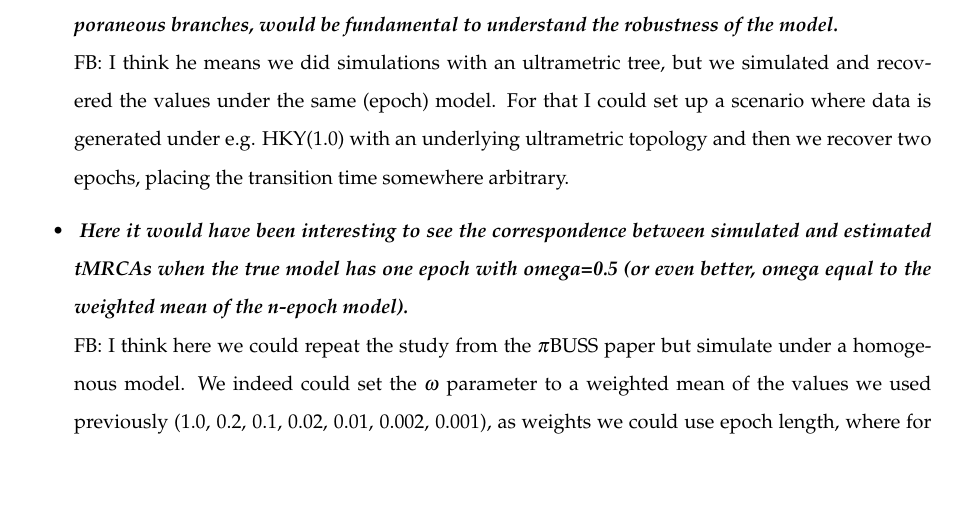
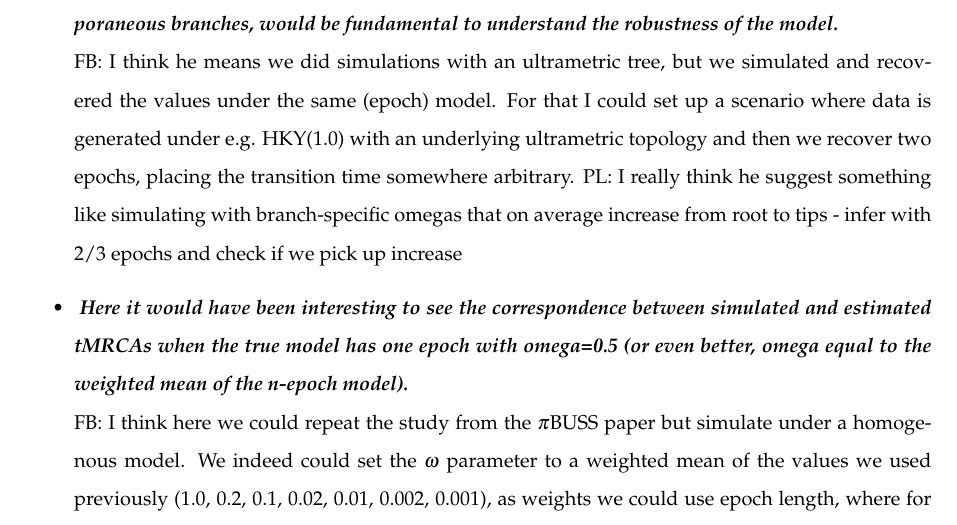
Before and after one commit to fbielejec/phd-thesis, a LaTeX document (Response.tex): part of page 1 of 6, cut so that both start at the same text, the shorter picture padded with empty space. Compiled offline with pdfLaTeX.

Commit message:
slight responses edit

```diff
--- a/Response.tex
+++ b/Response.tex
@@ -98,6 +98,7 @@ Simulating under a non-epoch model, for example where different process can appl
 \\
 FB: I think he means we did simulations with an ultrametric tree, but we simulated and recovered the values under the same (epoch) model.
 For that I could set up a scenario where data is generated under e.g. HKY(1.0) with an underlying ultrametric topology and then we recover two epochs, placing the transition time somewhere arbitrary.
+PL: I really think he suggest something like simulating with branch-specific omegas that on average increase from root to tips - infer with 2/3 epochs and check if we pick up increase
 
 
 
```
